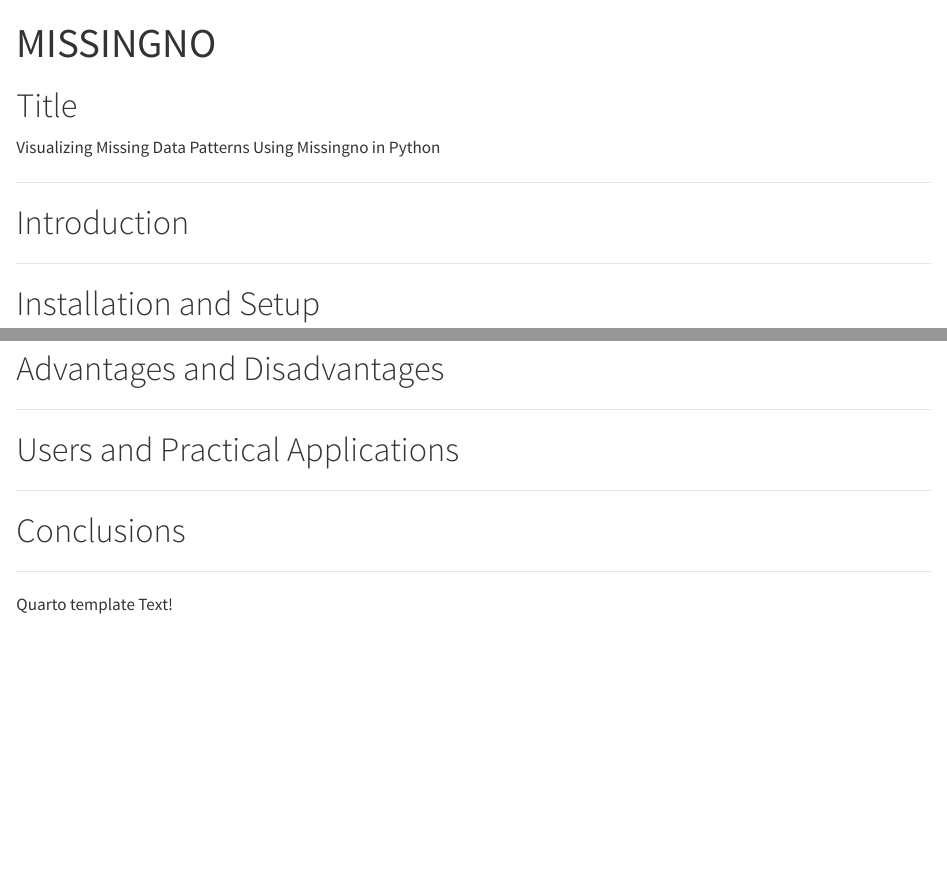
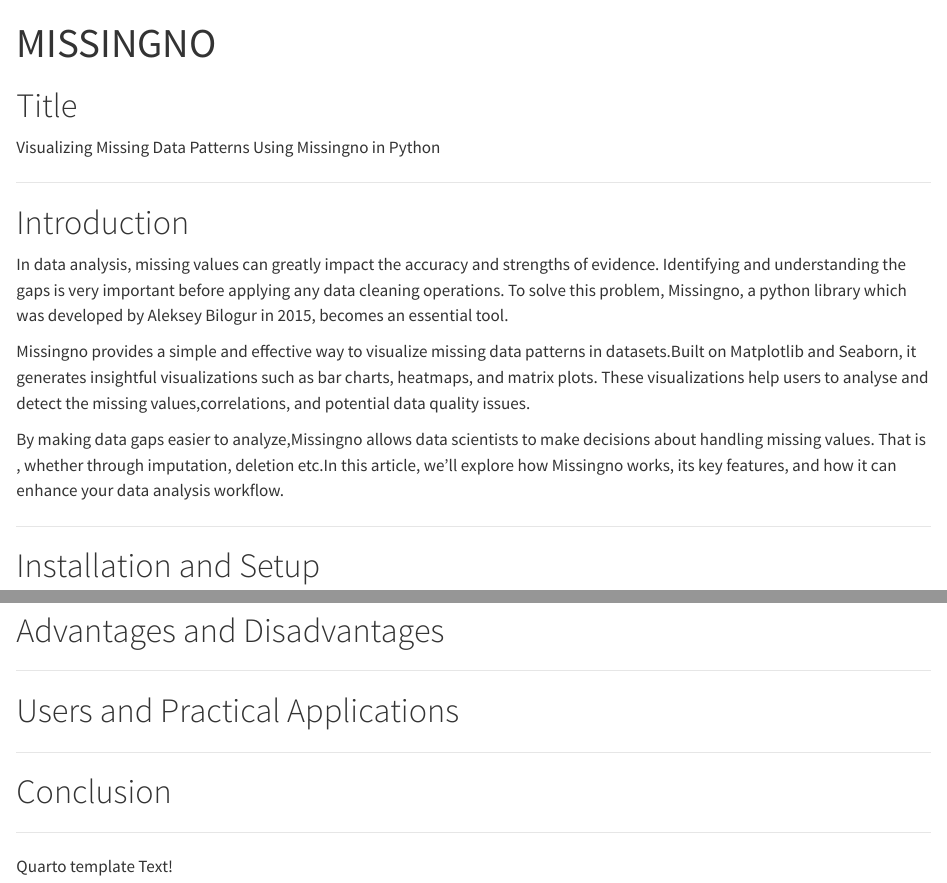
Before and after one commit to sidda19/Messingno, a Quarto document (index.qmd): the page in a window 1100 px wide, from its top, and a second part further down, joined at a grey line. Rendered offline with R 4.5, knitr and Pandoc in place of Quarto, with nearby package versions.

Commit message:
Update index.qmd

```diff
--- a/index.qmd
+++ b/index.qmd
@@ -8,6 +8,13 @@
 ---
 
 # Introduction {#Introduction}
+
+In data analysis, missing values can greatly impact the accuracy and strengths of evidence. Identifying and understanding the gaps is very important before applying any data cleaning operations. To solve this problem, Missingno, a python library which was developed by Aleksey Bilogur in 2015, becomes an essential tool.
+
+Missingno provides a simple and effective way to visualize missing data patterns in datasets.Built on Matplotlib and Seaborn, it generates insightful visualizations such as bar charts, heatmaps, and matrix plots. These visualizations help users to analyse and detect the missing values,correlations, and potential data quality issues.
+
+By making data gaps easier to analyze,Missingno allows data scientists to make decisions about handling missing values. That is , whether through imputation, deletion etc.In this article, we’ll explore how Missingno works, its key features, and how it can enhance your data analysis workflow.
+
 
 ---
 
@@ -31,7 +38,7 @@
 
 ---
 
-# Conclusions {#Conclusions}
+# Conclusion {#Conclusion}
 
 ---
 
```
